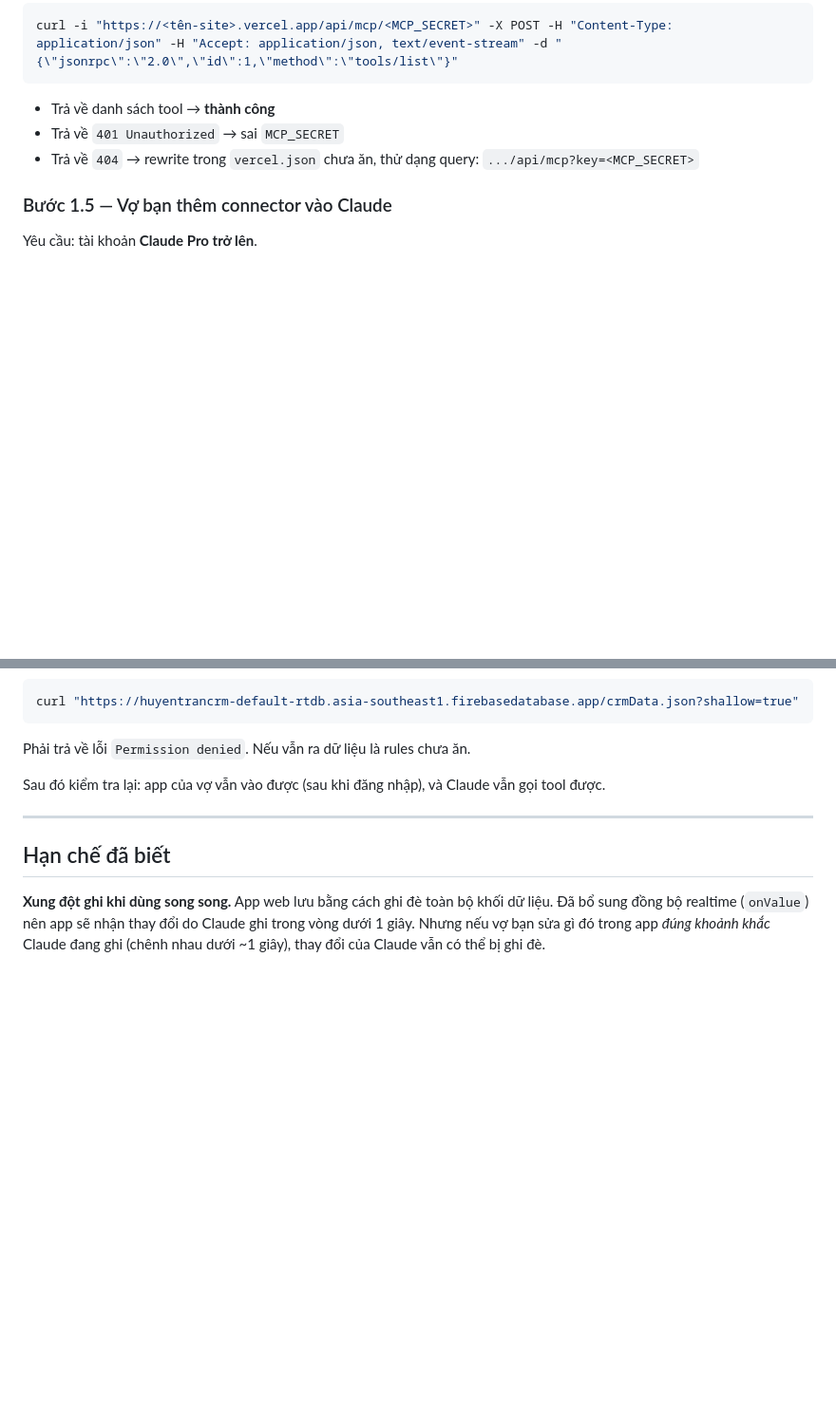
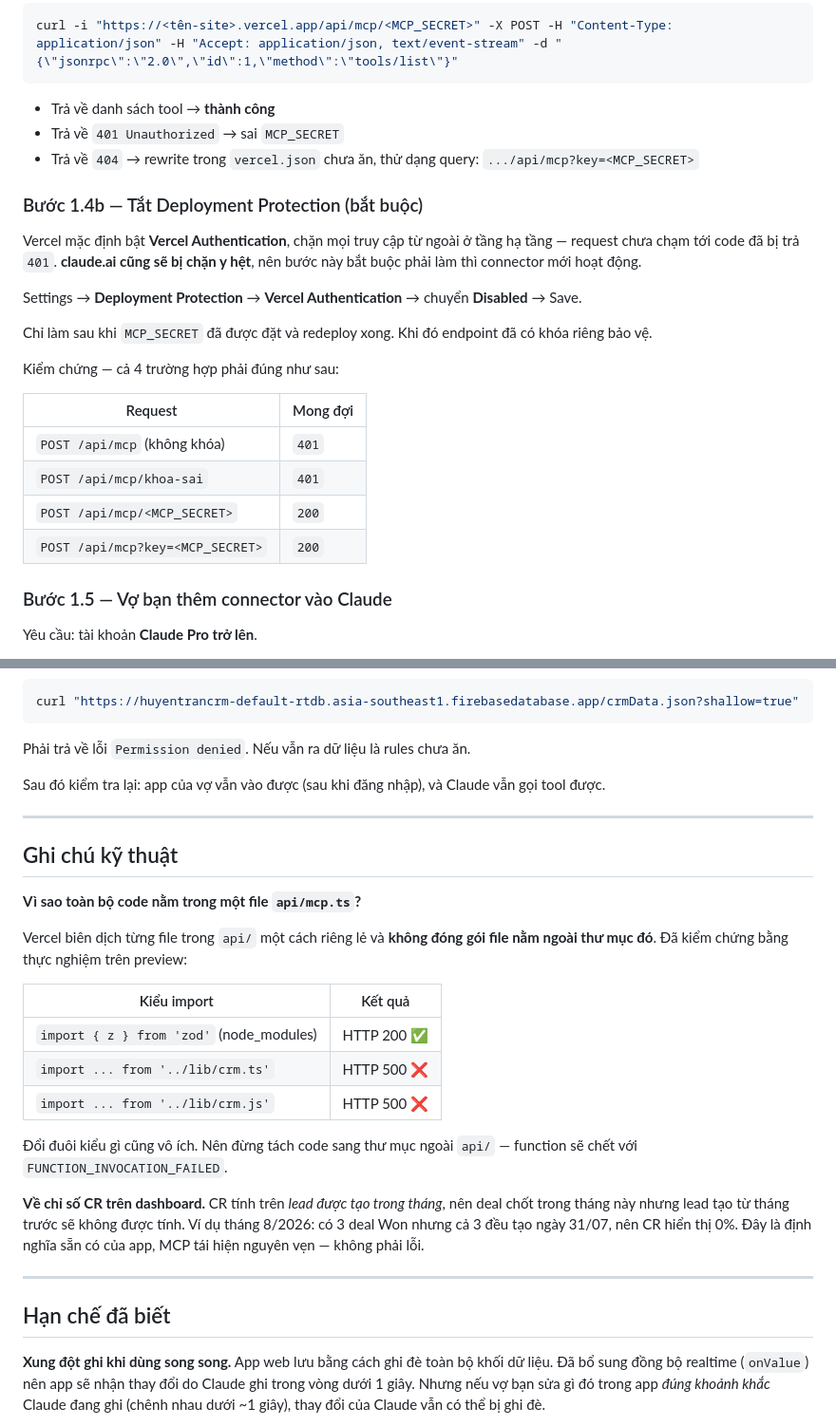
Before and after one commit to truongnlt99-spec/crmtool, a Markdown page: SETUP.md, 2 parts joined by grey strips. Shown at 95% size. Drawn GitHub-style; blank space fills up the shorter version.

Commit message:
Cap nhat SETUP.md: buoc tat Deployment Protection va ghi chu ky thuat
- Them buoc 1.4b: phai tat Vercel Authentication thi claude.ai moi ket noi duoc
- Ghi lai ket qua thuc nghiem ve viec Vercel khong dong goi file ngoai api/
- Giai thich vi sao CR hien 0% du co 3 deal Won (dinh nghia san co cua app)

Co-Authored-By: Claude Opus 5 <noreply@anthropic.com>

```diff
--- a/SETUP.md
+++ b/SETUP.md
@@ -81,6 +81,23 @@ curl -i "https://<tên-site>.vercel.app/api/mcp/<MCP_SECRET>" -X POST -H "Conten
 - Trả về `401 Unauthorized` → sai `MCP_SECRET`
 - Trả về `404` → rewrite trong `vercel.json` chưa ăn, thử dạng query: `.../api/mcp?key=<MCP_SECRET>`
 
+### Bước 1.4b — Tắt Deployment Protection (bắt buộc)
+
+Vercel mặc định bật **Vercel Authentication**, chặn mọi truy cập từ ngoài ở tầng hạ tầng — request chưa chạm tới code đã bị trả `401`. **claude.ai cũng sẽ bị chặn y hệt**, nên bước này bắt buộc phải làm thì connector mới hoạt động.
+
+Settings → **Deployment Protection** → **Vercel Authentication** → chuyển **Disabled** → Save.
+
+Chỉ làm sau khi `MCP_SECRET` đã được đặt và redeploy xong. Khi đó endpoint đã có khóa riêng bảo vệ.
+
+Kiểm chứng — cả 4 trường hợp phải đúng như sau:
+
+| Request | Mong đợi |
+|---|---|
+| `POST /api/mcp` (không khóa) | `401` |
+| `POST /api/mcp/khoa-sai` | `401` |
+| `POST /api/mcp/<MCP_SECRET>` | `200` |
+| `POST /api/mcp?key=<MCP_SECRET>` | `200` |
+
 ### Bước 1.5 — Vợ bạn thêm connector vào Claude
 
 Yêu cầu: tài khoản **Claude Pro trở lên**.
@@ -156,6 +173,24 @@ Sau đó kiểm tra lại: app của vợ vẫn vào được (sau khi đăng nh
 
 ---
 
+## Ghi chú kỹ thuật
+
+**Vì sao toàn bộ code nằm trong một file `api/mcp.ts`?**
+
+Vercel biên dịch từng file trong `api/` một cách riêng lẻ và **không đóng gói file nằm ngoài thư mục đó**. Đã kiểm chứng bằng thực nghiệm trên preview:
+
+| Kiểu import | Kết quả |
+|---|---|
+| `import { z } from 'zod'` (node_modules) | HTTP 200 ✅ |
+| `import ... from '../lib/crm.ts'` | HTTP 500 ❌ |
+| `import ... from '../lib/crm.js'` | HTTP 500 ❌ |
+
+Đổi đuôi kiểu gì cũng vô ích. Nên đừng tách code sang thư mục ngoài `api/` — function sẽ chết với `FUNCTION_INVOCATION_FAILED`.
+
+**Về chỉ số CR trên dashboard.** CR tính trên *lead được tạo trong tháng*, nên deal chốt trong tháng này nhưng lead tạo từ tháng trước sẽ không được tính. Ví dụ tháng 8/2026: có 3 deal Won nhưng cả 3 đều tạo ngày 31/07, nên CR hiển thị 0%. Đây là định nghĩa sẵn có của app, MCP tái hiện nguyên vẹn — không phải lỗi.
+
+---
+
 ## Hạn chế đã biết
 
 **Xung đột ghi khi dùng song song.** App web lưu bằng cách ghi đè toàn bộ khối dữ liệu. Đã bổ sung đồng bộ realtime (`onValue`) nên app sẽ nhận thay đổi do Claude ghi trong vòng dưới 1 giây. Nhưng nếu vợ bạn sửa gì đó trong app *đúng khoảnh khắc* Claude đang ghi (chênh nhau dưới ~1 giây), thay đổi của Claude vẫn có thể bị ghi đè.
```
